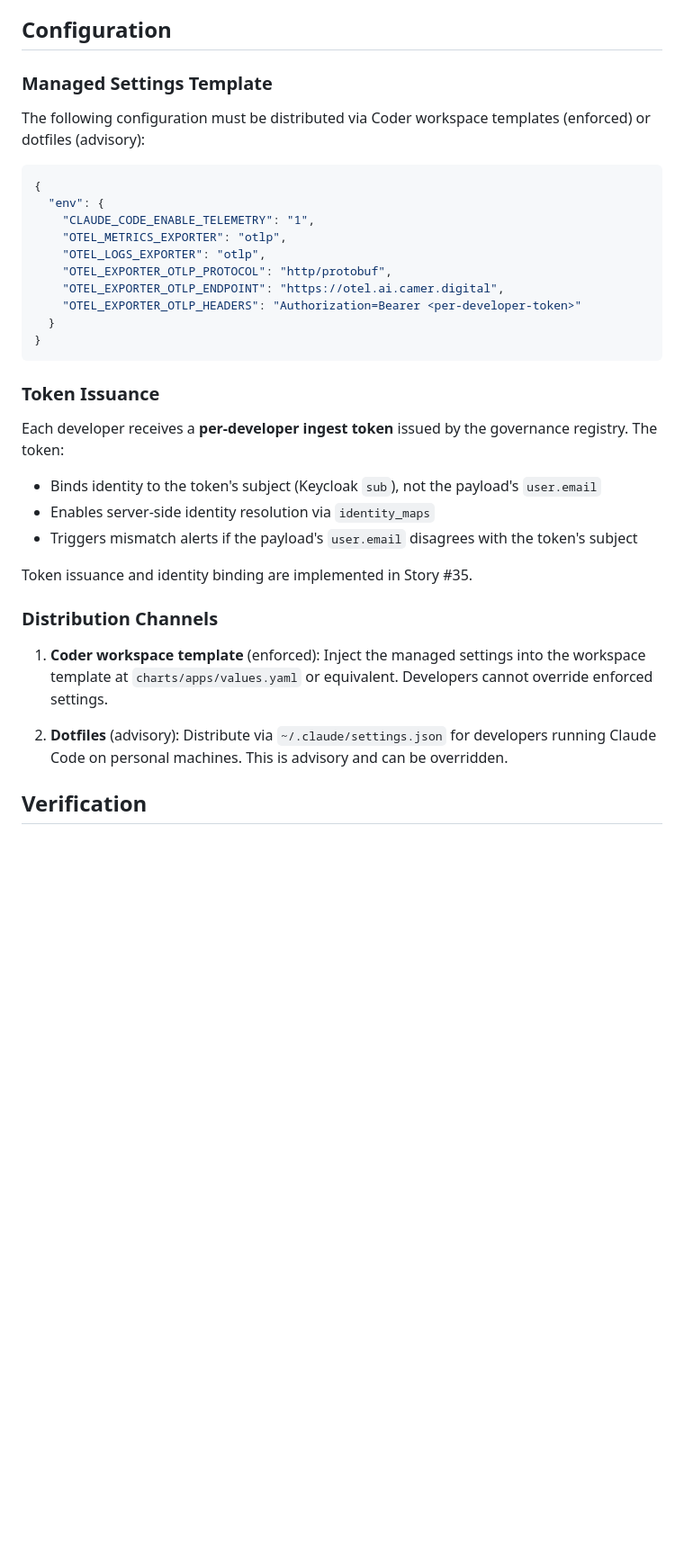
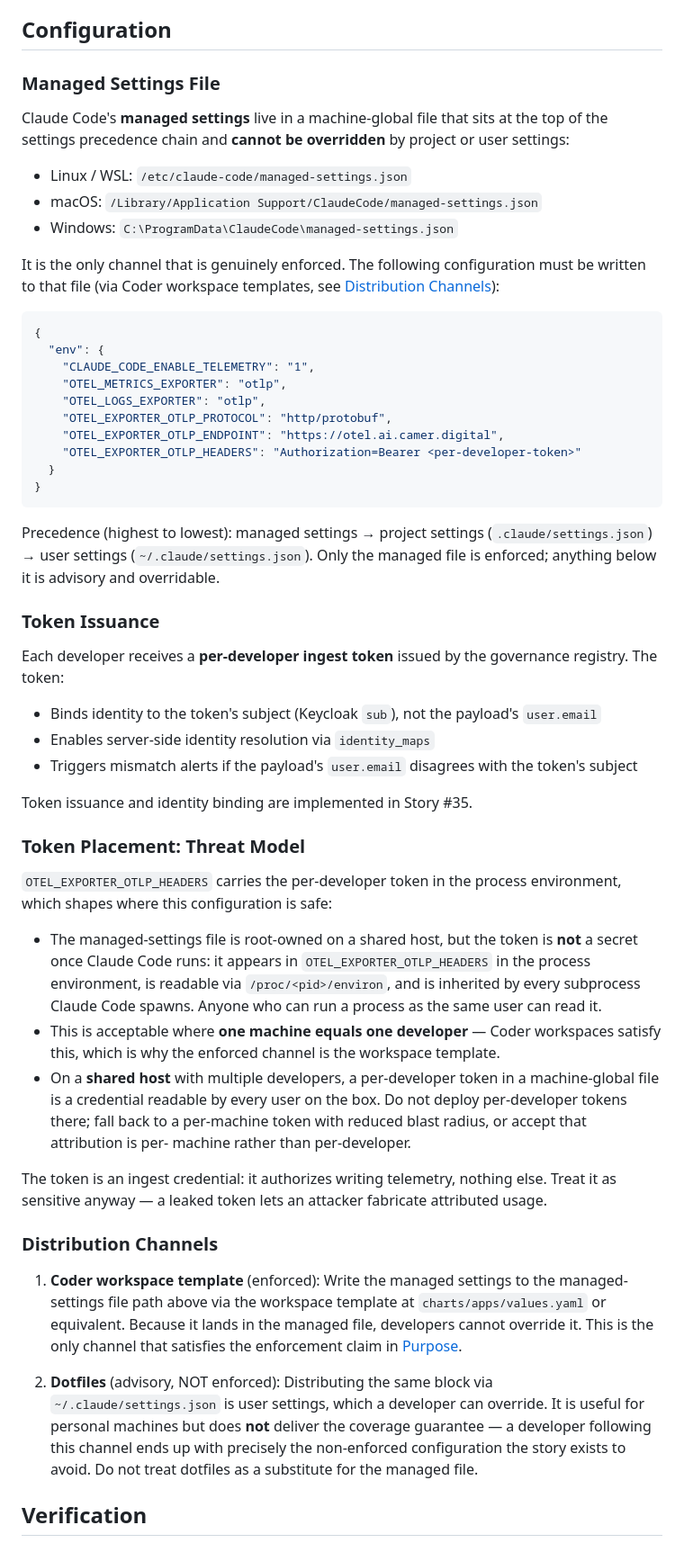
Before and after one commit to ADORSYS-GIS/lightbridge-governance, a Markdown page: docs/integrations/claude-code-managed-settings.md, the part around the change. Shown at 90% size. Rendered like a GitHub page; blank space fills up the shorter version.

Commit message:
docs(integrations): fix managed-settings path, enforcement and token threat model (#32)

````diff
--- a/docs/integrations/claude-code-managed-settings.md
+++ b/docs/integrations/claude-code-managed-settings.md
@@ -13,10 +13,17 @@ advisory.
 
 ## Configuration
 
-### Managed Settings Template
+### Managed Settings File
 
-The following configuration must be distributed via Coder workspace templates (enforced) or
-dotfiles (advisory):
+Claude Code's **managed settings** live in a machine-global file that sits at the top of the
+settings precedence chain and **cannot be overridden** by project or user settings:
+
+- Linux / WSL: `/etc/claude-code/managed-settings.json`
+- macOS: `/Library/Application Support/ClaudeCode/managed-settings.json`
+- Windows: `C:\ProgramData\ClaudeCode\managed-settings.json`
+
+It is the only channel that is genuinely enforced. The following configuration must be written
+to that file (via Coder workspace templates, see [Distribution Channels](#distribution-channels)):
 
 ```json
 {
@@ -31,6 +38,10 @@ dotfiles (advisory):
 }
 ```
 
+Precedence (highest to lowest): managed settings → project settings (`.claude/settings.json`)
+→ user settings (`~/.claude/settings.json`). Only the managed file is enforced; anything below
+it is advisory and overridable.
+
 ### Token Issuance
 
 Each developer receives a **per-developer ingest token** issued by the governance registry.
@@ -42,14 +53,37 @@ The token:
 
 Token issuance and identity binding are implemented in Story #35.
 
+### Token Placement: Threat Model
+
+`OTEL_EXPORTER_OTLP_HEADERS` carries the per-developer token in the process environment, which
+shapes where this configuration is safe:
+
+- The managed-settings file is root-owned on a shared host, but the token is **not** a secret
+  once Claude Code runs: it appears in `OTEL_EXPORTER_OTLP_HEADERS` in the process environment,
+  is readable via `/proc/<pid>/environ`, and is inherited by every subprocess Claude Code
+  spawns. Anyone who can run a process as the same user can read it.
+- This is acceptable where **one machine equals one developer** — Coder workspaces satisfy
+  this, which is why the enforced channel is the workspace template.
+- On a **shared host** with multiple developers, a per-developer token in a machine-global file
+  is a credential readable by every user on the box. Do not deploy per-developer tokens there;
+  fall back to a per-machine token with reduced blast radius, or accept that attribution is per-
+  machine rather than per-developer.
+
+The token is an ingest credential: it authorizes writing telemetry, nothing else. Treat it as
+sensitive anyway — a leaked token lets an attacker fabricate attributed usage.
+
 ### Distribution Channels
 
-1. **Coder workspace template** (enforced): Inject the managed settings into the workspace
-   template at `charts/apps/values.yaml` or equivalent. Developers cannot override enforced
-   settings.
+1. **Coder workspace template** (enforced): Write the managed settings to the managed-settings
+   file path above via the workspace template at `charts/apps/values.yaml` or equivalent.
+   Because it lands in the managed file, developers cannot override it. This is the only
+   channel that satisfies the enforcement claim in [Purpose](#purpose).
 
-2. **Dotfiles** (advisory): Distribute via `~/.claude/settings.json` for developers running
-   Claude Code on personal machines. This is advisory and can be overridden.
+2. **Dotfiles** (advisory, NOT enforced): Distributing the same block via `~/.claude/settings.json`
+   is user settings, which a developer can override. It is useful for personal machines but does
+   **not** deliver the coverage guarantee — a developer following this channel ends up with
+   precisely the non-enforced configuration the story exists to avoid. Do not treat dotfiles as a
+   substitute for the managed file.
 
 ## Verification
 
````
